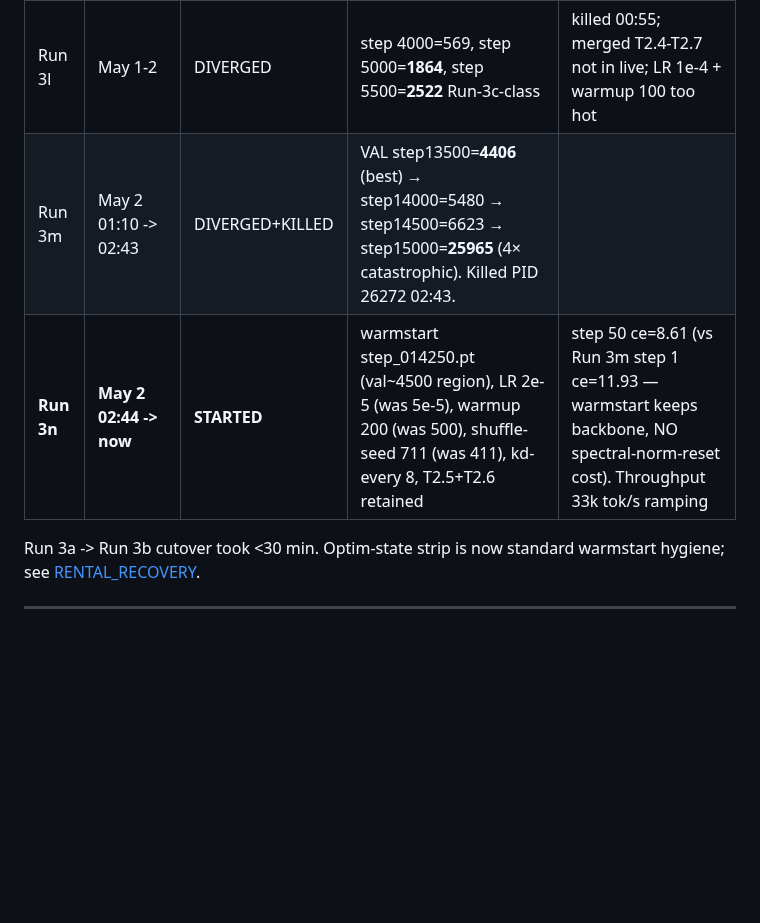
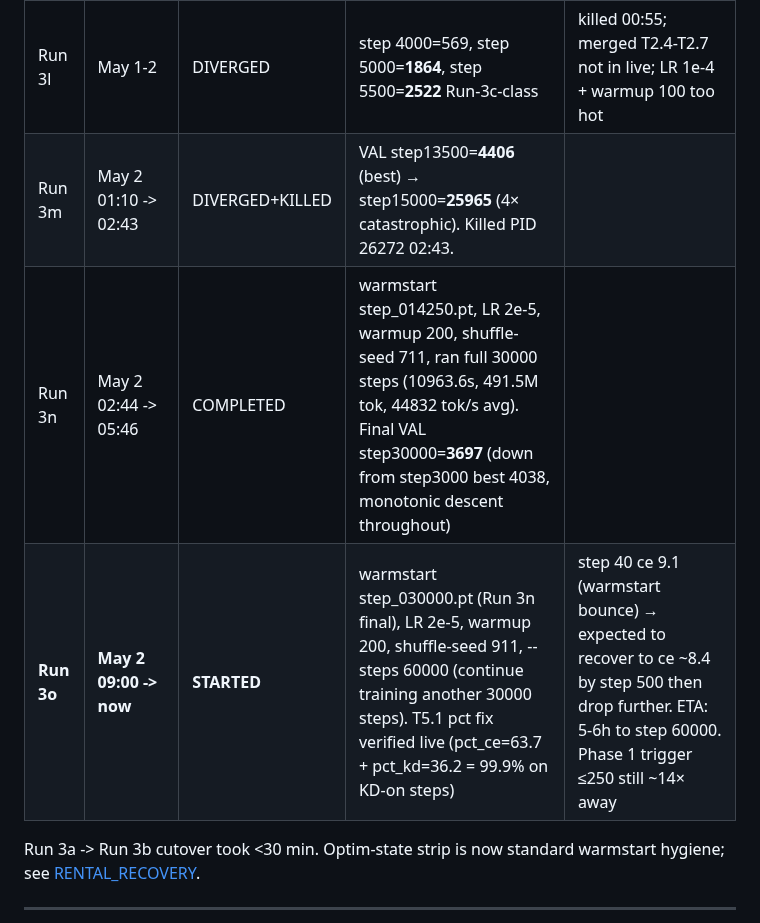
Before and after one commit to Lihfdgjr/synapforge, a Markdown page: docs/PROGRESS.md, the part around the change. Drawn GitHub-style; blank space fills up the shorter version.

Commit message:
auto-fire 09:05: Run 3n COMPLETED 30000 steps (final val=3697), Run 3o LAUNCHED (continue 30000 more steps from step_030000); T5.1 pct fix verified live (pct_ce 63.7 + pct_kd 36.2 = 99.9%); 8 locked worktrees cleaned

```diff
--- a/docs/PROGRESS.md
+++ b/docs/PROGRESS.md
@@ -39,8 +39,9 @@ Warmstart: `/workspace/runs/v24h_qwen/step_002250_plif_reinit_NOOPT.pt`
 | Run 3a   | May 1 AM  | DIVERGED      | warmstarted with stale Adam momentum -> loss exploded ~step 50       | Strip `optim_state` from legacy ckpts; fresh optimizer on warmstart    |
 | Run 3b   | May 1     | PLATEAU       | val ppl 397-421 for 8h on phase 0                                    | train↔val drift unfixed; need TTT replay to break plateau               |
 | Run 3l   | May 1-2   | DIVERGED      | step 4000=569, step 5000=**1864**, step 5500=**2522** Run-3c-class    | killed 00:55; merged T2.4-T2.7 not in live; LR 1e-4 + warmup 100 too hot |
-| Run 3m | May 2 01:10 -> 02:43 | DIVERGED+KILLED | VAL step13500=**4406** (best) → step14000=5480 → step14500=6623 → step15000=**25965** (4× catastrophic). Killed PID 26272 02:43. |
-| **Run 3n** | **May 2 02:44 -> now** | **STARTED** | warmstart step_014250.pt (val~4500 region), LR 2e-5 (was 5e-5), warmup 200 (was 500), shuffle-seed 711 (was 411), kd-every 8, T2.5+T2.6 retained | step 50 ce=8.61 (vs Run 3m step 1 ce=11.93 — warmstart keeps backbone, NO spectral-norm-reset cost). Throughput 33k tok/s ramping |
+| Run 3m | May 2 01:10 -> 02:43 | DIVERGED+KILLED | VAL step13500=**4406** (best) → step15000=**25965** (4× catastrophic). Killed PID 26272 02:43. |
+| Run 3n | May 2 02:44 -> 05:46 | COMPLETED | warmstart step_014250.pt, LR 2e-5, warmup 200, shuffle-seed 711, ran full 30000 steps (10963.6s, 491.5M tok, 44832 tok/s avg). Final VAL step30000=**3697** (down from step3000 best 4038, monotonic descent throughout) |
+| **Run 3o** | **May 2 09:00 -> now** | **STARTED** | warmstart step_030000.pt (Run 3n final), LR 2e-5, warmup 200, shuffle-seed 911, --steps 60000 (continue training another 30000 steps). T5.1 pct fix verified live (pct_ce=63.7 + pct_kd=36.2 = 99.9% on KD-on steps) | step 40 ce 9.1 (warmstart bounce) → expected to recover to ce ~8.4 by step 500 then drop further. ETA: 5-6h to step 60000. Phase 1 trigger ≤250 still ~14× away |
 
 Run 3a -> Run 3b cutover took <30 min. Optim-state strip is now standard
 warmstart hygiene; see [RENTAL_RECOVERY](RENTAL_RECOVERY.md).
```
